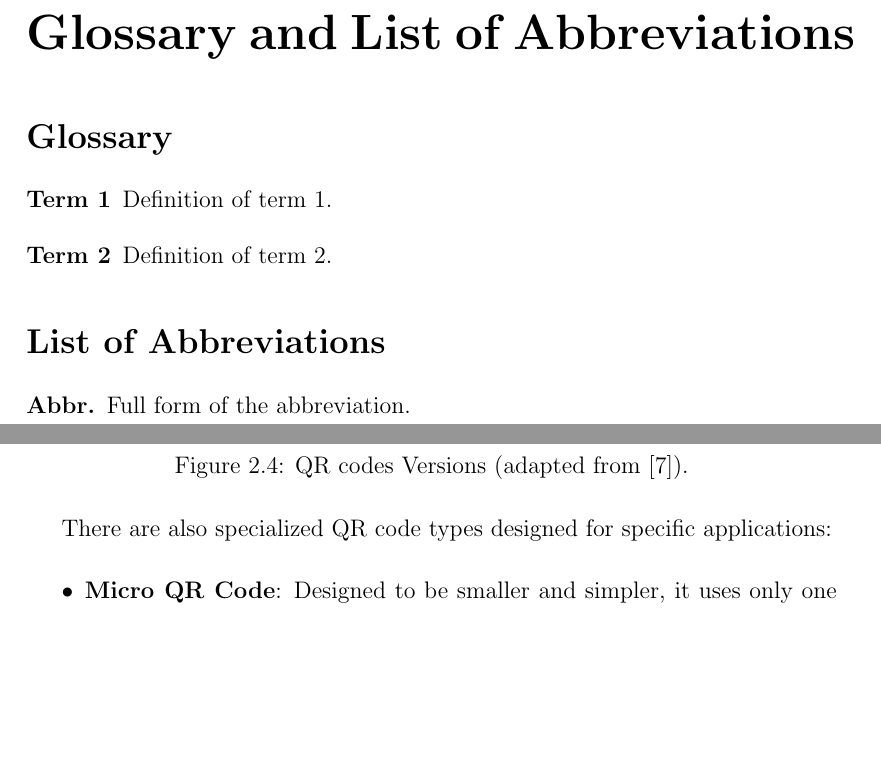
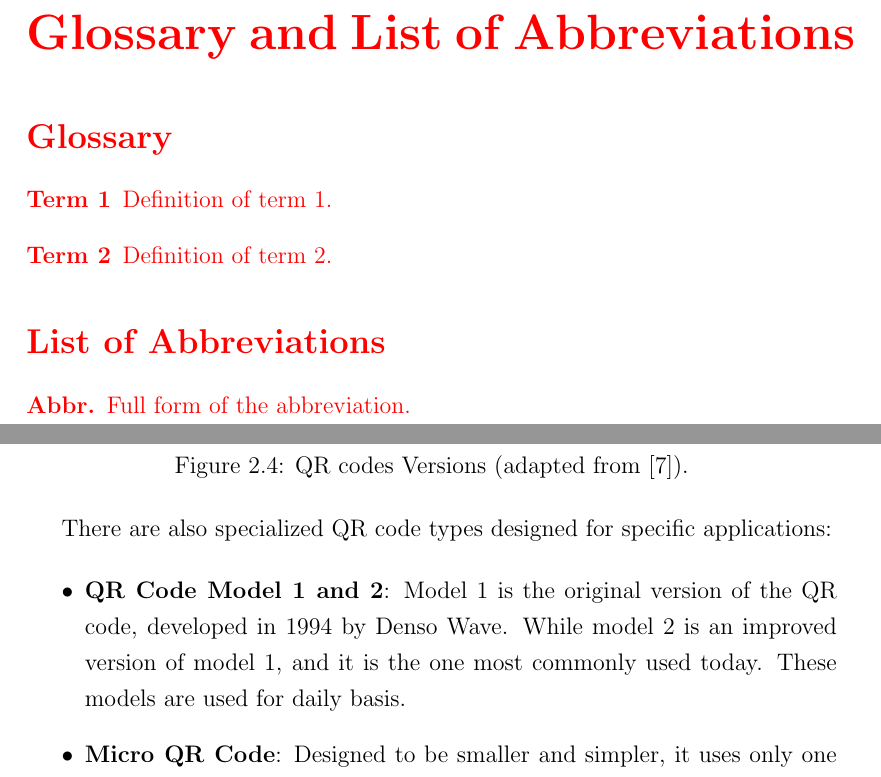
Before and after one commit to BinAl-Sadiq/Graduation-Project-Report-O, a LaTeX thesis (main.tex, which reads ch2/2.3_QR_code.tex, glossary.tex): two parts of pages 8 and 16 of 30 before the commit and two parts of pages 8 and 16 of 31 after it, joined at a grey line, cut so that both start at the same text, the shorter picture padded with empty space. Compiled offline with pdfLaTeX.

Commit message:
Modified 2.3.2

```diff
--- a/ch2/2.3_QR_code.tex
+++ b/ch2/2.3_QR_code.tex
@@ -50,6 +50,8 @@ QR codes come in 40 versions, each representing a different size and data capaci
 There are also specialized QR code types designed for specific applications:
 
 \begin{itemize}
+	\item \textbf{QR Code Model 1 and 2}:
+	Model 1 is the original version of the QR code, developed in 1994 by Denso Wave. While model 2 is an improved version of model 1, and it is the one most commonly used today. These models are used for daily basis.
 	\item \textbf{Micro QR Code}: Designed to be smaller and simpler, it uses only one Finder Pattern, making it more compact than traditional QR codes. It is often used when space is limited \cite{Tiwari2016}.
 	\item \textbf{Logo QR Code}: Allows logos or images to be embedded within the QR code, enhancing the code's visual appeal for marketing or branding purposes \cite{Tiwari2016}.
 	\item \textbf{iQR Code}: A flexible matrix-type QR code capable of being printed in various sizes and configurations, from small, high-capacity codes to large codes. It can store more data than standard QR codes and can be inverted or turned into dot patterns for direct part marking \cite{Tiwari2016}.
--- a/glossary.tex
+++ b/glossary.tex
@@ -1,6 +1,6 @@
-\color{black}
+\color{red}
+
 \chapter*{Glossary and List of Abbreviations}
-
 
 \section*{Glossary}
 \begin{description}
@@ -12,3 +12,5 @@
 \begin{description}
   \item[Abbr.] Full form of the abbreviation.
 \end{description}
+
+\color{black}
```
Also changed, not shown: acknowledgements.tex (+1 -0 lines), main.pdf, 5 other files.
